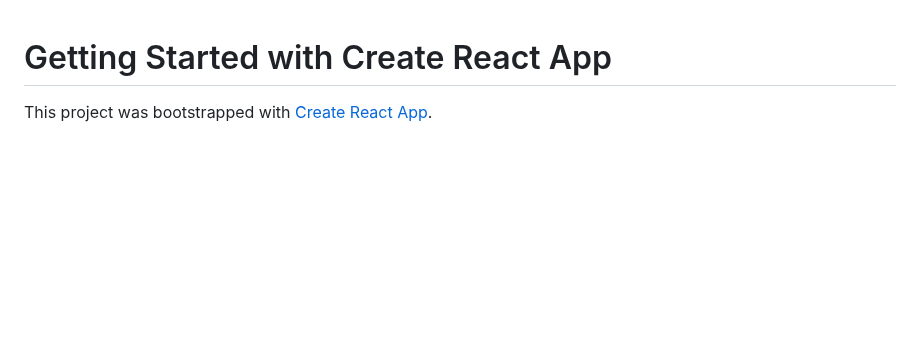
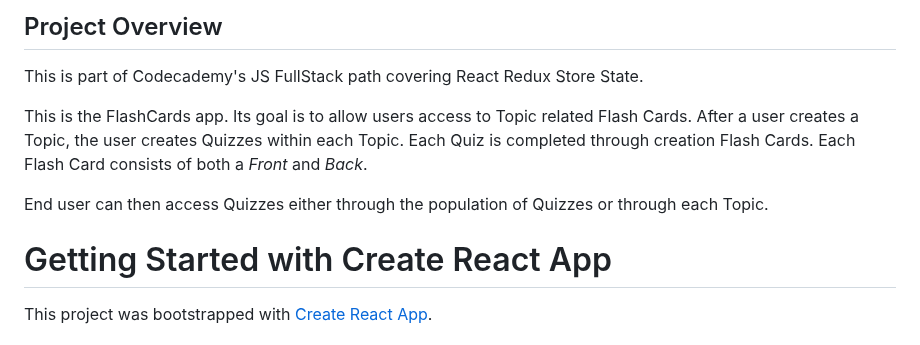
Before and after one commit to pete08/ngessence-v3, a Markdown page: README.md, the part around the change. GitHub-like rendering; blank space fills up the shorter version.

Commit message:
modified getting started

```diff
--- a/README.md
+++ b/README.md
@@ -1,3 +1,10 @@
+## Project Overview
+This is part of Codecademy's JS FullStack path covering React Redux Store State.
+
+This is the FlashCards app. Its goal is to allow users access to Topic related Flash Cards. After a user creates a Topic, the user creates Quizzes within each Topic. Each Quiz is completed through creation Flash Cards. Each Flash Card consists of both a *Front* and *Back*.
+
+End user can then access Quizzes either through the population of Quizzes or through each Topic.
+
 # Getting Started with Create React App
 
 This project was bootstrapped with [Create React App](https://github.com/facebook/create-react-app).
```
